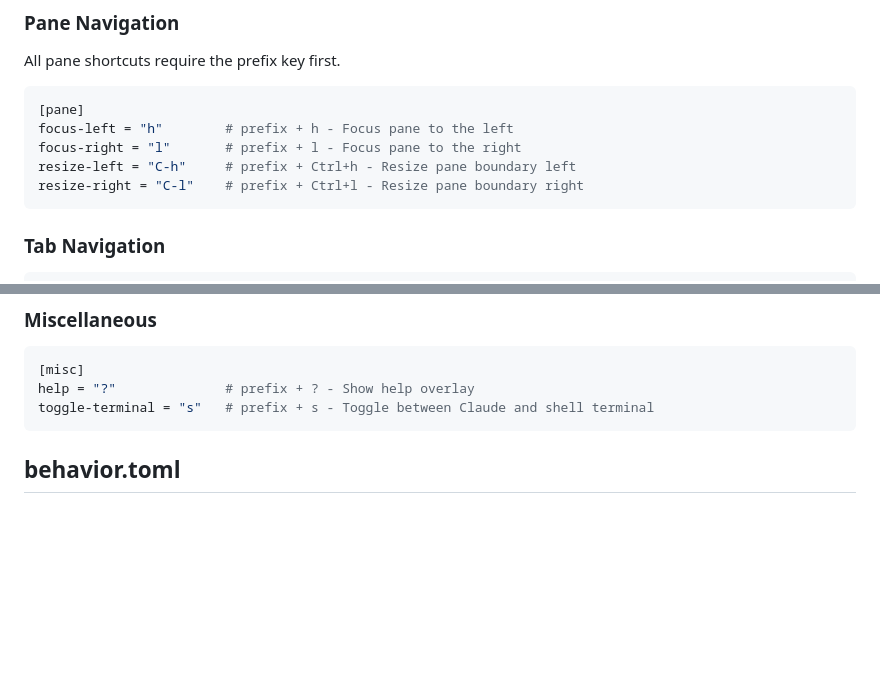
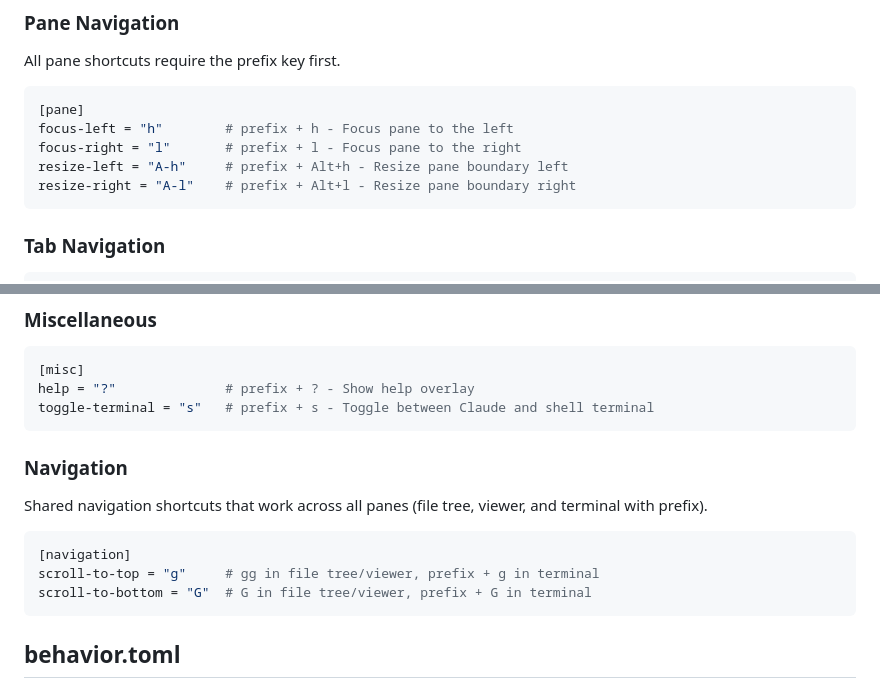
Before and after one commit to GTFerguson/cade, a Markdown page: docs/user/configuration.md, 2 parts joined by grey strips. GitHub-like rendering; blank space fills up the shorter version.

````diff
--- a/docs/user/configuration.md
+++ b/docs/user/configuration.md
@@ -134,8 +134,8 @@ All pane shortcuts require the prefix key first.
 [pane]
 focus-left = "h"        # prefix + h - Focus pane to the left
 focus-right = "l"       # prefix + l - Focus pane to the right
-resize-left = "C-h"     # prefix + Ctrl+h - Resize pane boundary left
-resize-right = "C-l"    # prefix + Ctrl+l - Resize pane boundary right
+resize-left = "A-h"     # prefix + Alt+h - Resize pane boundary left
+resize-right = "A-l"    # prefix + Alt+l - Resize pane boundary right
 ```
 
 ### Tab Navigation
@@ -157,6 +157,16 @@ close = "x"             # prefix + x - Close current tab
 [misc]
 help = "?"              # prefix + ? - Show help overlay
 toggle-terminal = "s"   # prefix + s - Toggle between Claude and shell terminal
+```
+
+### Navigation
+
+Shared navigation shortcuts that work across all panes (file tree, viewer, and terminal with prefix).
+
+```toml
+[navigation]
+scroll-to-top = "g"     # gg in file tree/viewer, prefix + g in terminal
+scroll-to-bottom = "G"  # G in file tree/viewer, prefix + G in terminal
 ```
 
 ## behavior.toml
````
Also changed, not shown: docs/user/keybindings.md (+17 -9 lines).
